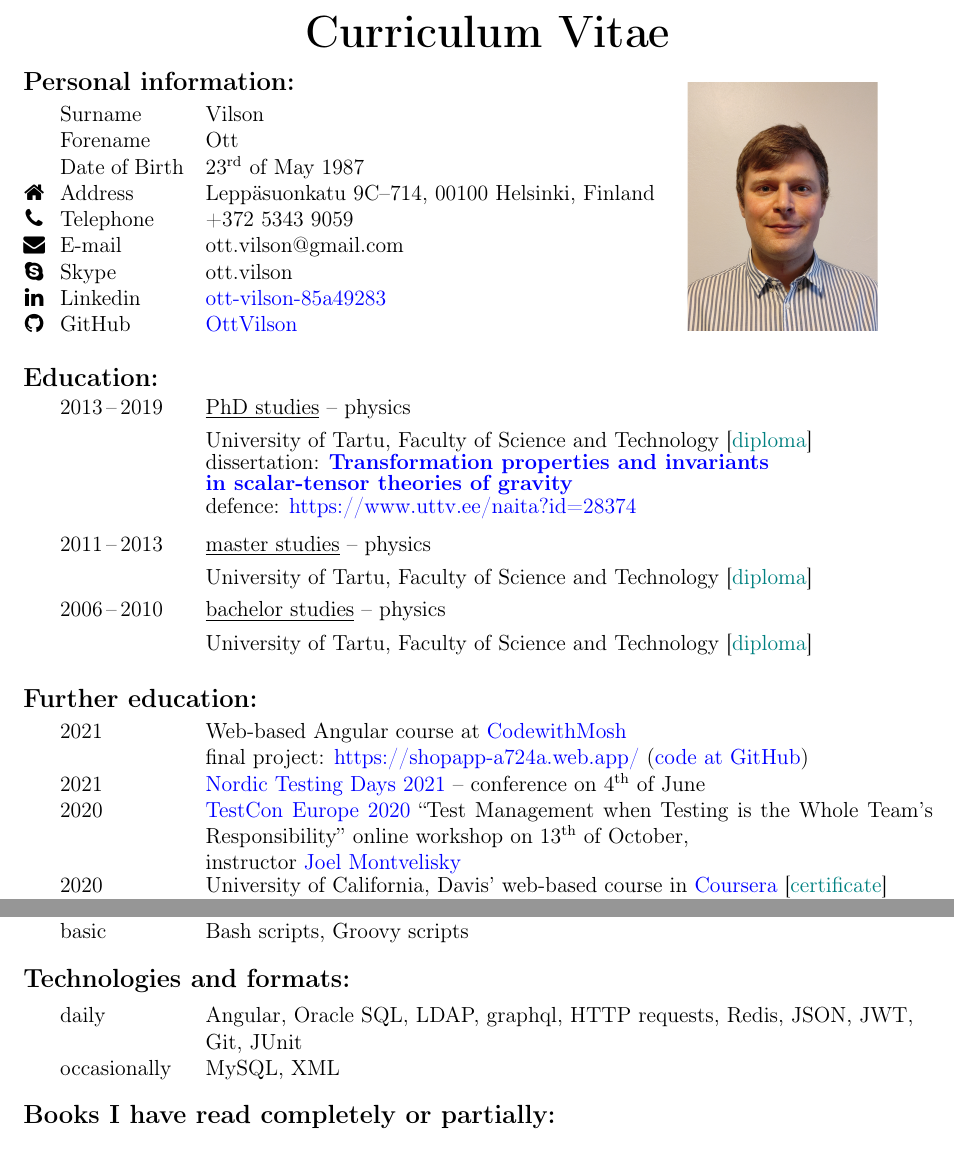
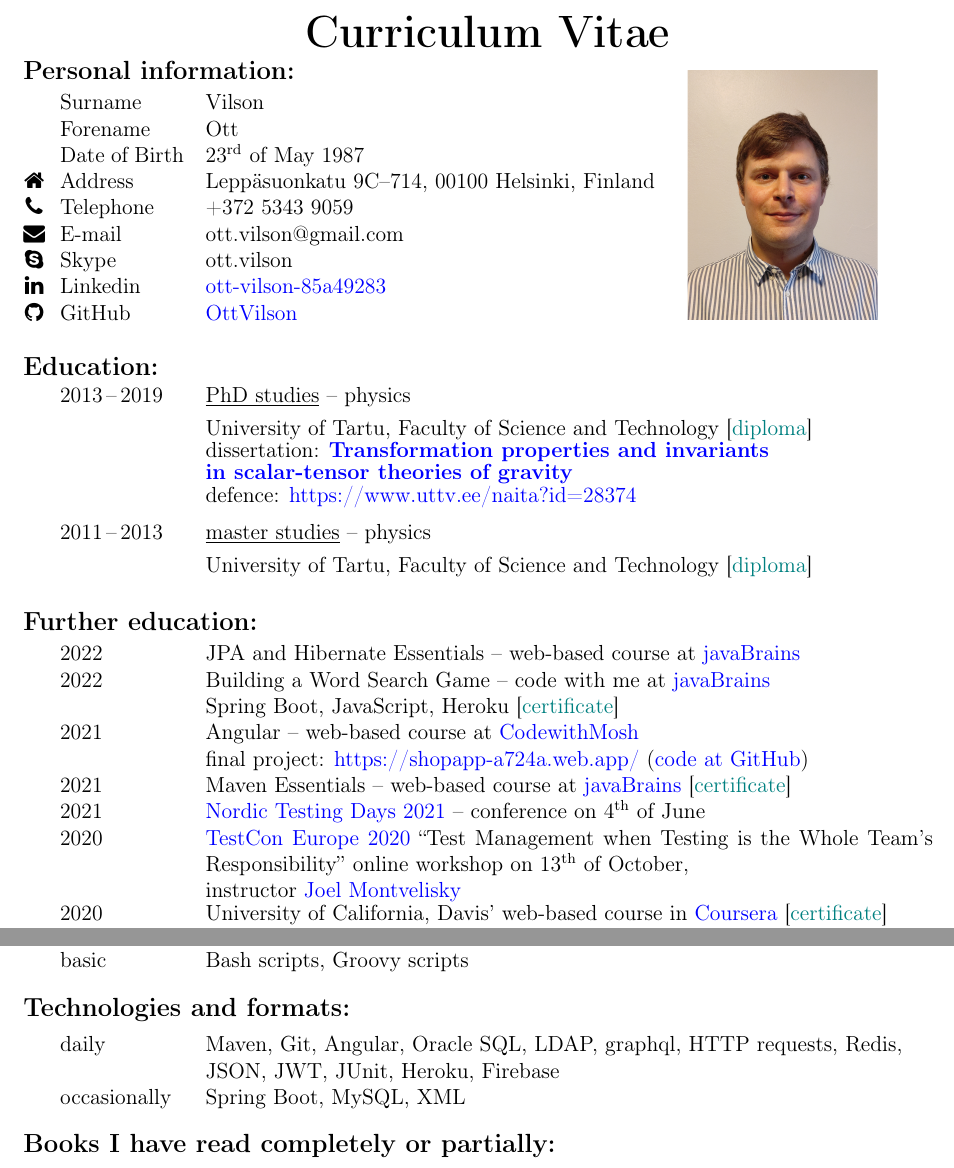
Before and after one commit to OttVilson/CV, a LaTeX CV (CV_Vilson.tex, which reads Jaotused/Taiendkoolitus.tex, Jaotused/Tehnoloogiad.tex): two parts of pages 1 and 2 of 2, joined at a grey line, cut so that both start at the same text. Compiled offline with pdfLaTeX.

Commit message:
Added courses from JavaBrains.

```diff
--- a/CV_Vilson.tex
+++ b/CV_Vilson.tex
@@ -23,8 +23,8 @@
 \usepackage[open,openlevel=2]{bookmark}
 
 \hypersetup{
-	pdftitle=Ott Vilson - Curriculum Vitae,
-	pdfsubject=For Java and Angular developer position at CGI,
+	pdftitle=Ott Vilson -- Curriculum Vitae,
+	% pdfsubject=For software development position,
 	pdfstartview = FitH,
 	pdftoolbar=false,
 	pdfmenubar=true
@@ -176,7 +176,13 @@
 	\vspace{0.2cm}
 
 	\begin{tabular}{p{\veerg}l}
+		\javabrainsJPA \\
+		%
+		\javabrainsWordSearch \\
+		%
 		\angularuks \\
+		%
+		\javabrainsMaven \\
 		%
 		\ntduks \\
 		%
--- a/Jaotused/Taiendkoolitus.tex
+++ b/Jaotused/Taiendkoolitus.tex
@@ -256,7 +256,7 @@
 	&
 	%
 	\ifEst{Angulari kursus internetikeskkonnas \href{https://codewithmosh.com/p/angular-master-class}{CodewithMosh} }%
-	\ifEng{Web-based Angular course at \href{https://codewithmosh.com/p/angular-master-class}{CodewithMosh} }%
+	\ifEng{Angular -- web-based course at \href{https://codewithmosh.com/p/angular-master-class}{CodewithMosh} }%
 	%
 	\\
 	%
@@ -266,3 +266,31 @@
 	\ifEst{l\~opuprojekt: \href{https://shopapp-a724a.web.app/}{https://shopapp-a724a.web.app/} (\href{https://github.com/OttVilson/ShopApp}{kood GtHubis})}%
 	\ifEng{final project: \href{https://shopapp-a724a.web.app/}{https://shopapp-a724a.web.app/} (\href{https://github.com/OttVilson/ShopApp}{code at GitHub})}%
 }
+
+\newcommand\javabrainsJPA{%
+	\makebox[0.5cm]{}%
+	2022\hphantom{\,--\,2022}
+	&
+	%
+	\ifEst{JPA ja Hibernate'i p\~ohialused internetikeskkonnas \href{https://www.javabrains.io/courses/jpa-and-hibernate-essentials}{javaBrains} }%
+	\ifEng{JPA and Hibernate Essentials -- web-based course  at \href{https://www.javabrains.io/courses/jpa-and-hibernate-essentials}{javaBrains} }%
+}
+
+\newcommand\javabrainsWordSearch{%
+	\makebox[0.5cm]{}%
+	2022\hphantom{\,--\,2022}
+	&
+	%
+	\ifEst{S\~onaotsingu m\"ang -- programmeeri koos minuga internetikeskkonnas \href{https://www.javabrains.io/courses/building-a-word-search-game}{javaBrains} }%
+	\ifEng{Building a Word Search Game -- code with me at \href{https://www.javabrains.io/courses/building-a-word-search-game}{javaBrains} }%
+	%
+	\\
+	%
+	\makebox[0.5cm]{}%
+	&
+	%
+	\ifEst{Spring Boot, JavaScript, Heroku }%
+	\ifEng{Spring Boot, JavaScript, Heroku }%
+	%
+	\sertifikaat{%
+		\ifEst{%
@@ -268,0 +307,8 @@
+	2021\hphantom{\,--\,2021}
+	&
+	%
+	\ifEst{Maveni alused internetikeskkonnas \href{https://www.javabrains.io/courses/maven-basics}{javaBrains} }%
+	\ifEng{Maven Essentials -- web-based course at  \href{https://www.javabrains.io/courses/maven-basics}{javaBrains} }%
+	%
+	\sertifikaat{%
+		\ifEst{%
--- a/Jaotused/Tehnoloogiad.tex
+++ b/Jaotused/Tehnoloogiad.tex
@@ -3,9 +3,10 @@
 	\ifEst{igap\"aevaselt}%
 	\ifEng{daily}%
 	&
-	Angular, Oracle SQL, LDAP, graphql, HTTP \ifEst{p\"aringud}\ifEng{requests}, Redis, JSON, JWT,  \\
+	Maven, Git, Angular, Oracle SQL, LDAP, graphql, HTTP \ifEst{p\"aringud}\ifEng{requests}, Redis, \\
 	&
-	Git, JUnit
+	JSON, JWT, JUnit, Heroku, Firebase
+
 }
 
 \newcommand\technologiesOccasionally{%
@@ -13,5 +14,5 @@
 	\ifEst{aeg-ajalt}%
 	\ifEng{occasionally}%
 	&
-	MySQL, XML
+	Spring Boot, MySQL, XML
 }
```
Also changed, not shown: CV_Vilson.tex (2 more changed lines), Jaotused/Taiendkoolitus.tex (17 more changed lines).
